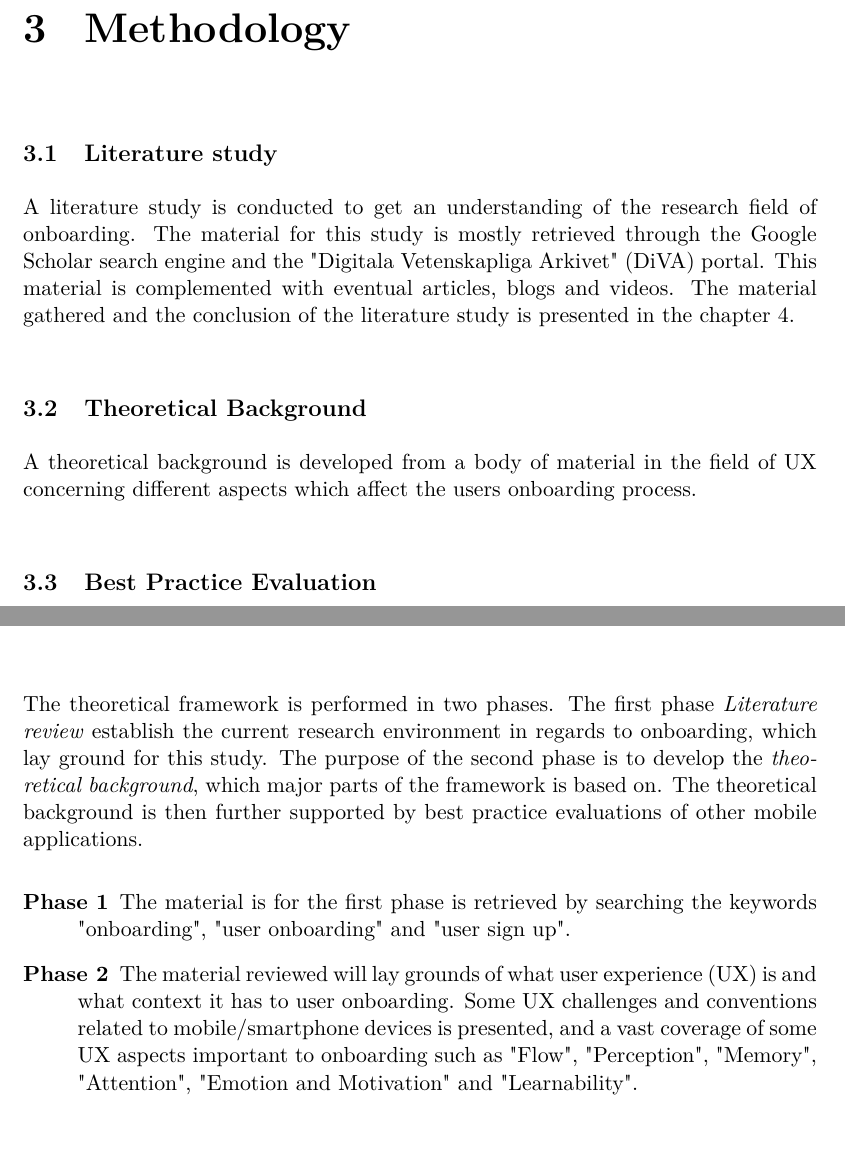
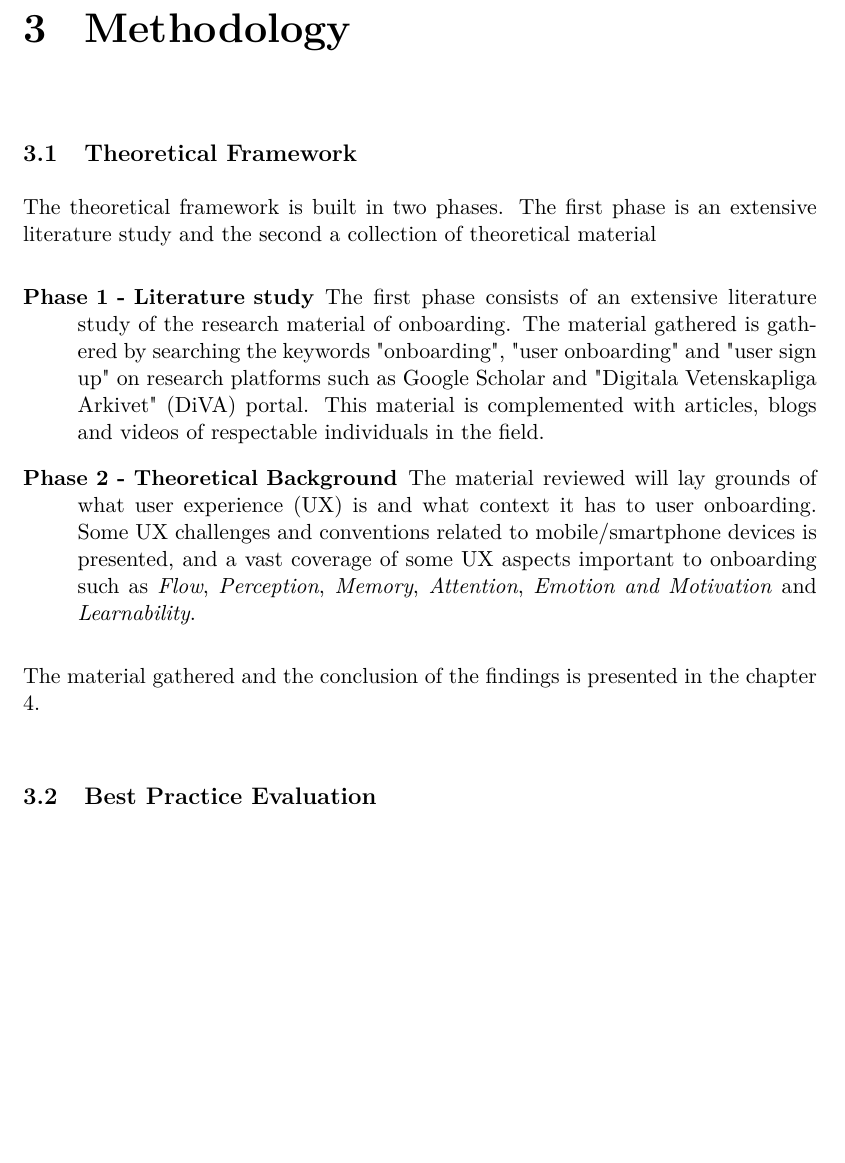
Before and after one commit to simonlovesyou/master-thesis-onboarding, a LaTeX thesis (index.tex, which reads chapters/Methodology.tex, chapters/Theoretical_framework.tex): two parts of pages 9 and 11 of 24 before the commit and part of page 9 of 23 after it, the two joined at a grey line, cut so that both start at the same text, the shorter picture padded with empty space. Compiled offline with pdfLaTeX.

Commit message:
Move description of the theoretical framework from its chapter to Methodology

```diff
--- a/chapters/Methodology.tex
+++ b/chapters/Methodology.tex
@@ -3,11 +3,15 @@
 % In the study or research design, you explain where, when, how and with whom you are going to do the research.
 % The question of 'how' will determine your research method. Are you gong to conduct research using a survey or perhaps with an experiment?
 
-\section{Literature study}
-A literature study is conducted to get an understanding of the research field of onboarding. The material for this study is mostly retrieved through the Google Scholar search engine and the "Digitala Vetenskapliga Arkivet" (DiVA) portal. This material is complemented with eventual articles, blogs and videos. The material gathered and the conclusion of the literature study is presented in the chapter \ref{chap:theoretical_framework}.
+\section{Theoretical Framework}
+The theoretical framework is built in two phases. The first phase is an extensive literature study and the second a collection of theoretical material
 
-\section{Theoretical Background}
-A theoretical background is developed from a body of material in the field of UX concerning different aspects which affect the users onboarding process.
+\begin{description}
+  \item [Phase 1 - Literature study] The first phase consists of an extensive literature study of the research material of onboarding. The material gathered is gathered by searching the keywords "onboarding", "user onboarding" and "user sign up" on research platforms such as Google Scholar and "Digitala Vetenskapliga Arkivet" (DiVA) portal. This material is complemented with articles, blogs and videos of respectable individuals in the field.
+  \item [Phase 2 - Theoretical Background] The material reviewed will lay grounds of what user experience (UX) is and what context it has to user onboarding. Some UX challenges and conventions related to mobile/smartphone devices is presented, and a vast coverage of some UX aspects important to onboarding such as \textit{Flow}, \textit{Perception}, \textit{Memory}, \textit{Attention}, \textit{Emotion and Motivation} and \textit{Learnability}.
+\end{description}
+
+The material gathered and the conclusion of the findings is presented in the chapter \ref{chap:theoretical_framework}.
 
 \section{Best Practice Evaluation}
 %
--- a/chapters/Theoretical_framework.tex
+++ b/chapters/Theoretical_framework.tex
@@ -22,13 +22,7 @@
 
 \chapter{Theoretical Framework}
 \label{chap:theoretical_framework}
-The theoretical framework is performed in two phases. The first phase \textit{Literature review} establish the current research environment in regards to onboarding, which lay ground for this study. The purpose of the second phase is to develop the \textit{theoretical background}, which major parts of the framework is based on. The theoretical background is then further supported by best practice evaluations of other mobile applications.
-
-\begin{description}
-  \item [Phase 1] The material is for the first phase is retrieved by searching the keywords "onboarding", "user onboarding" and "user sign up".
-  \item [Phase 2] The material reviewed will lay grounds of what user experience (UX) is and what context it has to user onboarding. Some UX challenges and conventions related to mobile/smartphone devices is presented, and a vast coverage of some UX aspects important to onboarding such as "Flow", "Perception", "Memory", "Attention", "Emotion and Motivation" and "Learnability".
-\end{description}
-
+\ignore{Insert introduction to the theoretical framework here}
 \section{Literature study}
 % Literature reviews are designed to provide an overview of sources you have explored while researching a particular topic and **to demonstrate to your readers how your research fits into the larger field of study**
 \subsection{User Onboarding}
```
